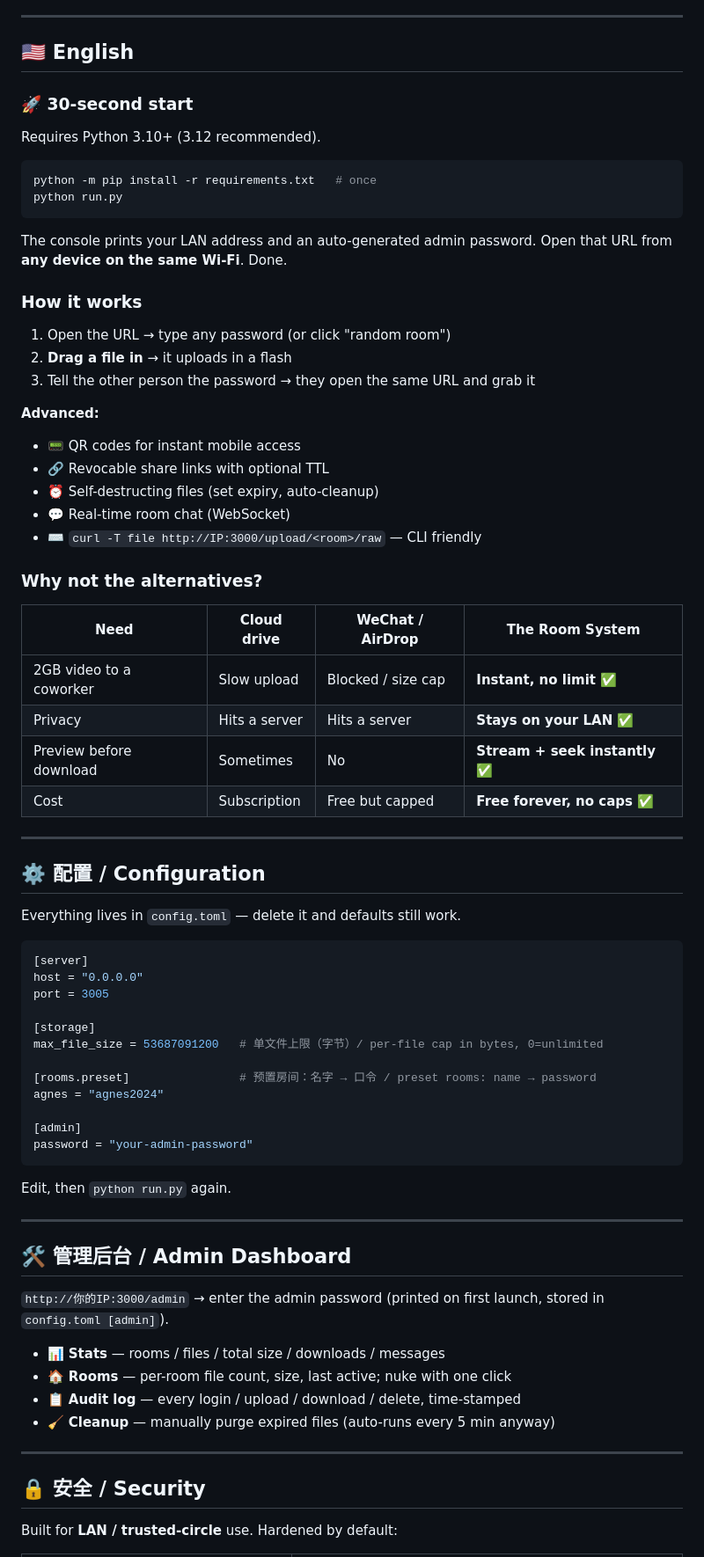
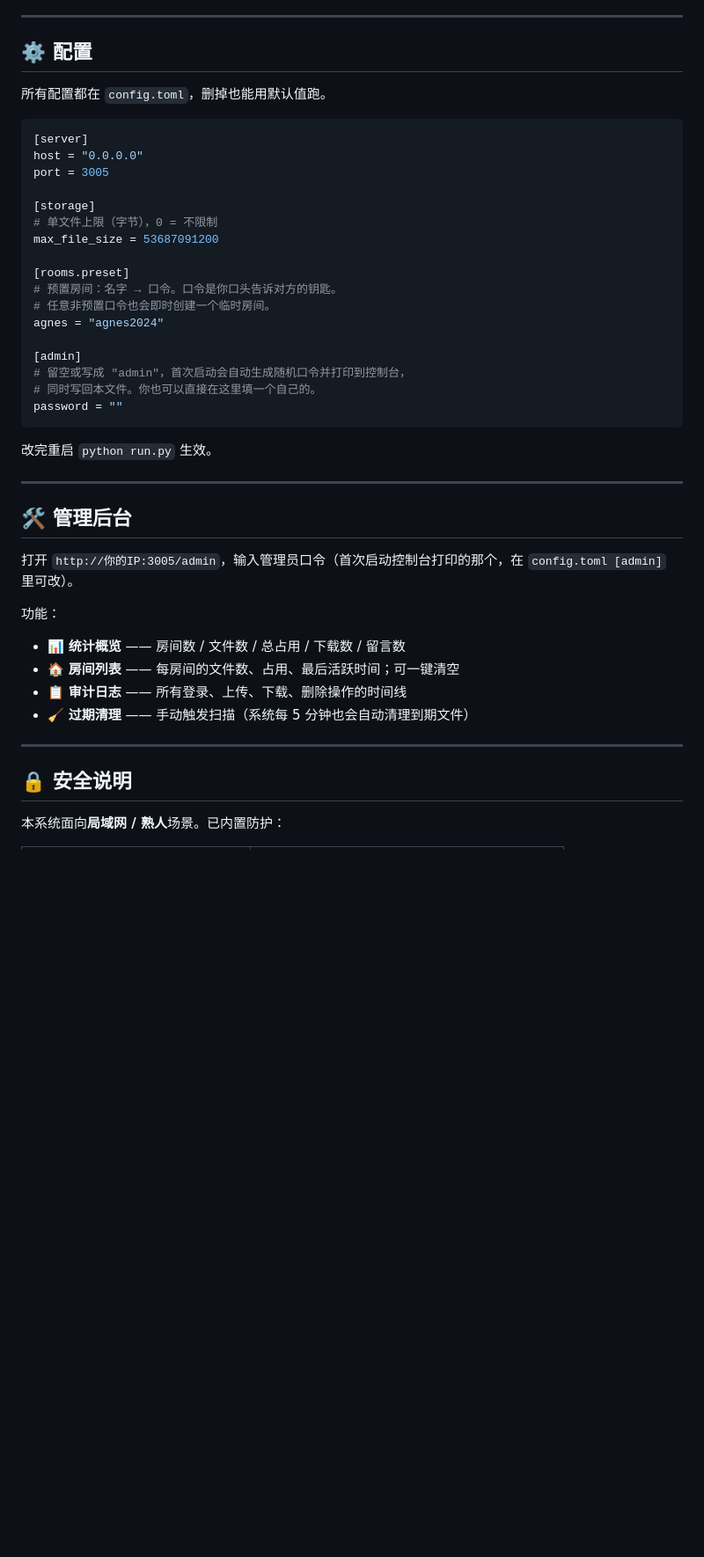
Before and after one commit to snake-aabb-wtf/the-room-system, a Markdown page: README.md, the part around one of its changes. Shown at 88% size. Rendered like a GitHub page; blank space fills up the shorter version.

````diff
--- a/README.md
+++ b/README.md
@@ -153,46 +186,9 @@ python run.py
 
 ---
 
-## 🇺🇸 English
+## ⚙️ 配置
 
-### 🚀 30-second start
-
-Requires Python 3.10+ (3.12 recommended).
-
-```bash
-python -m pip install -r requirements.txt   # once
-python run.py
-```
-
-The console prints your LAN address and an auto-generated admin password. Open that URL from **any device on the same Wi-Fi**. Done.
-
-### How it works
-
-1. Open the URL → type any password (or click "random room")
-2. **Drag a file in** → it uploads in a flash
-3. Tell the other person the password → they open the same URL and grab it
-
-**Advanced:**
-- 📟 QR codes for instant mobile access
-- 🔗 Revocable share links with optional TTL
-- ⏰ Self-destructing files (set expiry, auto-cleanup)
-- 💬 Real-time room chat (WebSocket)
-- ⌨️ `curl -T file http://IP:3000/upload/<room>/raw` — CLI friendly
-
-### Why not the alternatives?
-
-| Need | Cloud drive | WeChat / AirDrop | **The Room System** |
-|------|-------------|------------------|---------------------|
-| 2GB video to a coworker | Slow upload | Blocked / size cap | **Instant, no limit** ✅ |
-| Privacy | Hits a server | Hits a server | **Stays on your LAN** ✅ |
-| Preview before download | Sometimes | No | **Stream + seek instantly** ✅ |
-| Cost | Subscription | Free but capped | **Free forever, no caps** ✅ |
-
----
-
-## ⚙️ 配置 / Configuration
-
-Everything lives in `config.toml` — delete it and defaults still work.
+所有配置都在 `config.toml`，删掉也能用默认值跑。
 
 ```toml
 [server]
@@ -200,31 +196,37 @@ host = "0.0.0.0"
 port = 3005
 
 [storage]
-max_file_size = 53687091200   # 单文件上限（字节）/ per-file cap in bytes, 0=unlimited
+# 单文件上限（字节），0 = 不限制
+max_file_size = 53687091200
 
-[rooms.preset]                # 预置房间：名字 → 口令 / preset rooms: name → password
+[rooms.preset]
+# 预置房间：名字 → 口令。口令是你口头告诉对方的钥匙。
+# 任意非预置口令也会即时创建一个临时房间。
 agnes = "agnes2024"
 
 [admin]
-password = "your-admin-password"
+# 留空或写成 "admin"，首次启动会自动生成随机口令并打印到控制台，
+# 同时写回本文件。你也可以直接在这里填一个自己的。
+password = ""
 ```
 
-Edit, then `python run.py` again.
+改完重启 `python run.py` 生效。
 
 ---
 
-## 🛠️ 管理后台 / Admin Dashboard
+## 🛠️ 管理后台
 
-`http://你的IP:3000/admin` → enter the admin password (printed on first launch, stored in `config.toml [admin]`).
+打开 `http://你的IP:3005/admin`，输入管理员口令（首次启动控制台打印的那个，在 `config.toml [admin]` 里可改）。
 
-- 📊 **Stats** — rooms / files / total size / downloads / messages
-- 🏠 **Rooms** — per-room file count, size, last active; nuke with one click
-- 📋 **Audit log** — every login / upload / download / delete, time-stamped
-- 🧹 **Cleanup** — manually purge expired files (auto-runs every 5 min anyway)
+功能：
+- 📊 **统计概览** —— 房间数 / 文件数 / 总占用 / 下载数 / 留言数
+- 🏠 **房间列表** —— 每房间的文件数、占用、最后活跃时间；可一键清空
+- 📋 **审计日志** —— 所有登录、上传、下载、删除操作的时间线
+- 🧹 **过期清理** —— 手动触发扫描（系统每 5 分钟也会自动清理到期文件）
 
 ---
 
-## 🔒 安全 / Security
+## 🔒 安全说明
 
-Built for **LAN / trusted-circle** use. Hardened by default:
+本系统面向**局域网 / 熟人**场景。已内置防护：
 
````
Also changed, not shown: other parts of README.md (+83 -51 lines), README_en_US.md (added, +312 -0 lines).
